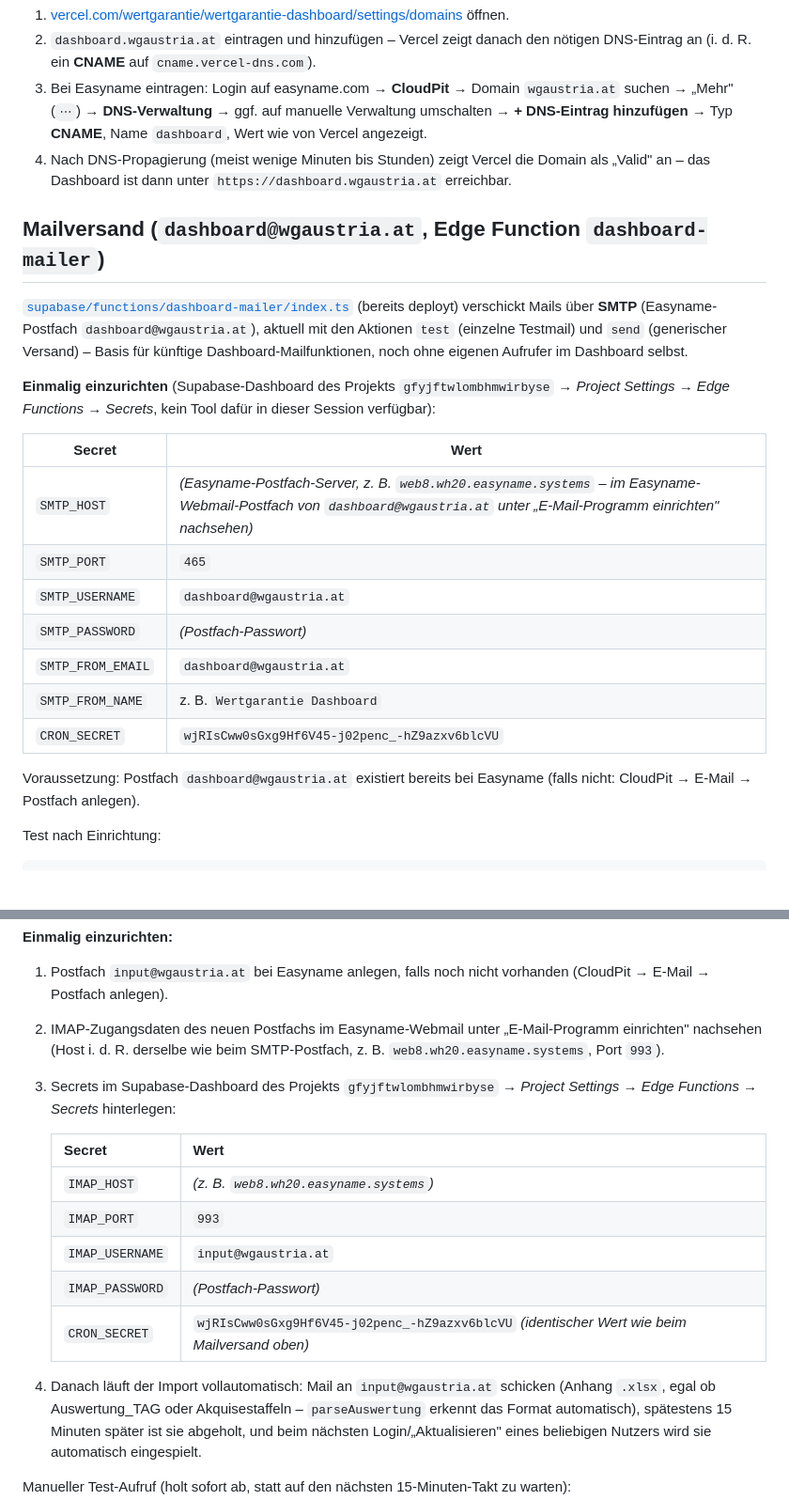
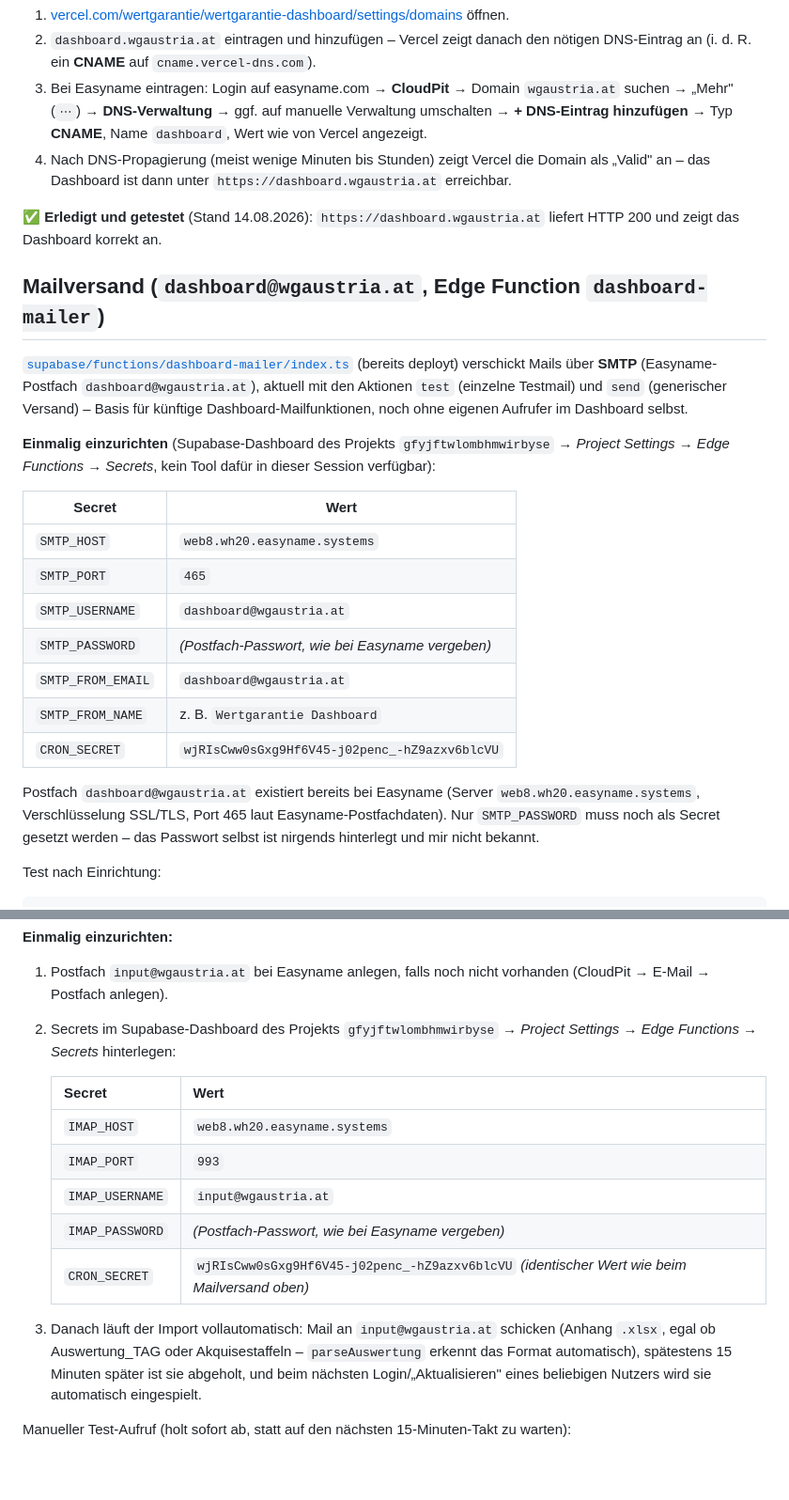
Before and after one commit to PPeisser/Wertgarantie_Dashboard, a Markdown page: README.md, 2 parts joined by grey strips. Shown at 94% size. Drawn GitHub-style; blank space fills up the shorter version.

Commit message:
README: bestätigte Easyname-Zugangsdaten eintragen, Domain-Test dokumentieren
Server web8.wh20.easyname.systems (SMTP 465 / IMAP 993, SSL/TLS) vom
Nutzer bestätigt - Secrets-Tabellen entsprechend ausgefüllt (nur die
Passwörter bleiben offen, die kenne ich nicht). dashboard.wgaustria.at
per Vercel-Fetch getestet: liefert HTTP 200 mit dem echten Dashboard.

````diff
--- a/README.md
+++ b/README.md
@@ -156,6 +156,9 @@ manuell einrichten:
    Domain als „Valid" an – das Dashboard ist dann unter
    `https://dashboard.wgaustria.at` erreichbar.
 
+✅ **Erledigt und getestet** (Stand 14.08.2026): `https://dashboard.wgaustria.at`
+liefert HTTP 200 und zeigt das Dashboard korrekt an.
+
 ## Mailversand (`dashboard@wgaustria.at`, Edge Function `dashboard-mailer`)
 
 [`supabase/functions/dashboard-mailer/index.ts`](supabase/functions/dashboard-mailer/index.ts)
@@ -170,16 +173,19 @@ Tool dafür in dieser Session verfügbar):
 
 | Secret | Wert |
 |---|---|
-| `SMTP_HOST` | *(Easyname-Postfach-Server, z. B. `web8.wh20.easyname.systems` – im Easyname-Webmail-Postfach von `dashboard@wgaustria.at` unter „E-Mail-Programm einrichten" nachsehen)* |
+| `SMTP_HOST` | `web8.wh20.easyname.systems` |
 | `SMTP_PORT` | `465` |
 | `SMTP_USERNAME` | `dashboard@wgaustria.at` |
-| `SMTP_PASSWORD` | *(Postfach-Passwort)* |
+| `SMTP_PASSWORD` | *(Postfach-Passwort, wie bei Easyname vergeben)* |
 | `SMTP_FROM_EMAIL` | `dashboard@wgaustria.at` |
 | `SMTP_FROM_NAME` | z. B. `Wertgarantie Dashboard` |
 | `CRON_SECRET` | `wjRIsCww0sGxg9Hf6V45-j02penc_-hZ9azxv6blcVU` |
 
-Voraussetzung: Postfach `dashboard@wgaustria.at` existiert bereits bei
-Easyname (falls nicht: CloudPit → E-Mail → Postfach anlegen).
+Postfach `dashboard@wgaustria.at` existiert bereits bei Easyname
+(Server `web8.wh20.easyname.systems`, Verschlüsselung SSL/TLS, Port 465
+laut Easyname-Postfachdaten). Nur `SMTP_PASSWORD` muss noch als Secret
+gesetzt werden – das Passwort selbst ist nirgends hinterlegt und mir nicht
+bekannt.
 
 Test nach Einrichtung:
 ```bash
@@ -223,21 +229,18 @@ potenziell abweichende Parser-Logik auf Server und Client.
 
 1. Postfach `input@wgaustria.at` bei Easyname anlegen, falls noch nicht
    vorhanden (CloudPit → E-Mail → Postfach anlegen).
-2. IMAP-Zugangsdaten des neuen Postfachs im Easyname-Webmail unter
-   „E-Mail-Programm einrichten" nachsehen (Host i. d. R. derselbe wie beim
-   SMTP-Postfach, z. B. `web8.wh20.easyname.systems`, Port `993`).
-3. Secrets im Supabase-Dashboard des Projekts `gfyjftwlombhmwirbyse` →
+2. Secrets im Supabase-Dashboard des Projekts `gfyjftwlombhmwirbyse` →
    *Project Settings → Edge Functions → Secrets* hinterlegen:
 
    | Secret | Wert |
    |---|---|
-   | `IMAP_HOST` | *(z. B. `web8.wh20.easyname.systems`)* |
+   | `IMAP_HOST` | `web8.wh20.easyname.systems` |
    | `IMAP_PORT` | `993` |
    | `IMAP_USERNAME` | `input@wgaustria.at` |
-   | `IMAP_PASSWORD` | *(Postfach-Passwort)* |
+   | `IMAP_PASSWORD` | *(Postfach-Passwort, wie bei Easyname vergeben)* |
    | `CRON_SECRET` | `wjRIsCww0sGxg9Hf6V45-j02penc_-hZ9azxv6blcVU` *(identischer Wert wie beim Mailversand oben)* |
 
-4. Danach läuft der Import vollautomatisch: Mail an `input@wgaustria.at`
+3. Danach läuft der Import vollautomatisch: Mail an `input@wgaustria.at`
    schicken (Anhang `.xlsx`, egal ob Auswertung_TAG oder Akquisestaffeln –
    `parseAuswertung` erkennt das Format automatisch), spätestens 15 Minuten
    später ist sie abgeholt, und beim nächsten Login/„Aktualisieren" eines
````
